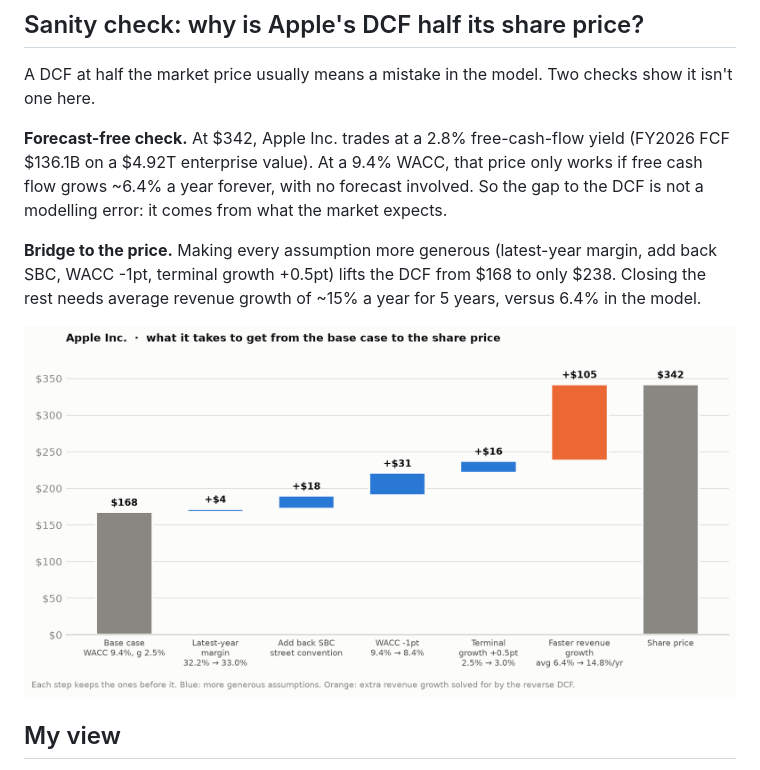
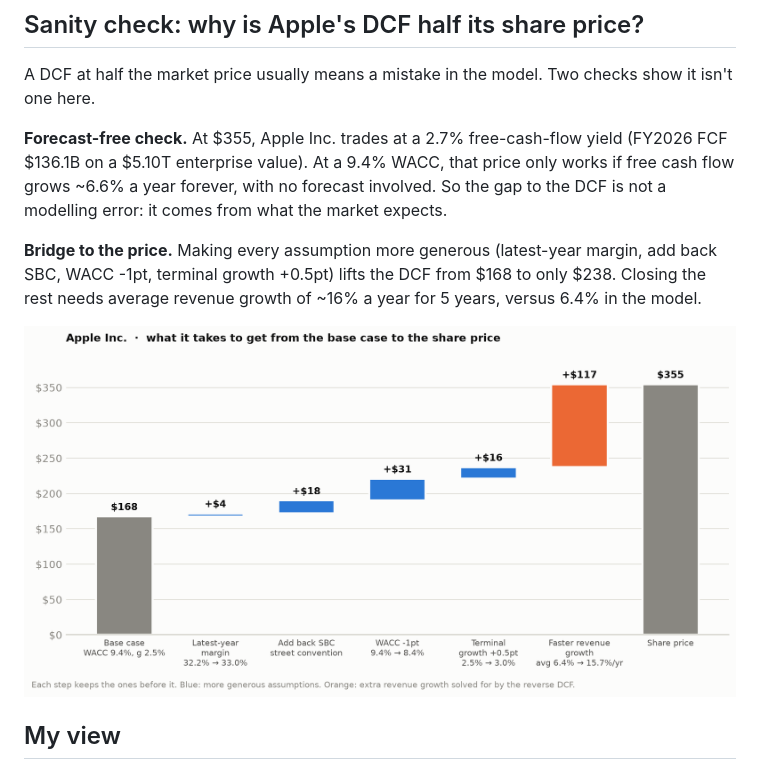
Before and after one commit to cristianahobbs/python-dcf-model, a Markdown page: README.md, the part around one of its changes. Rendered like a GitHub page; pictures changed too: docs/charts/aapl_bridge.png.

```diff
--- a/README.md
+++ b/README.md
@@ -47,9 +47,9 @@ These are model outputs under stated assumptions, not investment advice.
 A DCF at half the market price usually means a mistake in the model. Two checks show it isn't one here.
 
 <!-- sanity:start -->
-**Forecast-free check.** At $342, Apple Inc. trades at a 2.8% free-cash-flow yield (FY2026 FCF $136.1B on a $4.92T enterprise value). At a 9.4% WACC, that price only works if free cash flow grows ~6.4% a year forever, with no forecast involved. So the gap to the DCF is not a modelling error: it comes from what the market expects.
+**Forecast-free check.** At $355, Apple Inc. trades at a 2.7% free-cash-flow yield (FY2026 FCF $136.1B on a $5.10T enterprise value). At a 9.4% WACC, that price only works if free cash flow grows ~6.6% a year forever, with no forecast involved. So the gap to the DCF is not a modelling error: it comes from what the market expects.
 
-**Bridge to the price.** Making every assumption more generous (latest-year margin, add back SBC, WACC -1pt, terminal growth +0.5pt) lifts the DCF from $168 to only $238. Closing the rest needs average revenue growth of ~15% a year for 5 years, versus 6.4% in the model.
+**Bridge to the price.** Making every assumption more generous (latest-year margin, add back SBC, WACC -1pt, terminal growth +0.5pt) lifts the DCF from $168 to only $238. Closing the rest needs average revenue growth of ~16% a year for 5 years, versus 6.4% in the model.
 <!-- sanity:end -->
 
 <picture>
```
Also changed, not shown: other parts of README.md (+6 -6 lines), docs/charts/aapl_bridge-dark.png, docs/charts/valuation_ranges-dark.png, docs/charts/valuation_ranges.png, 4 other files.
